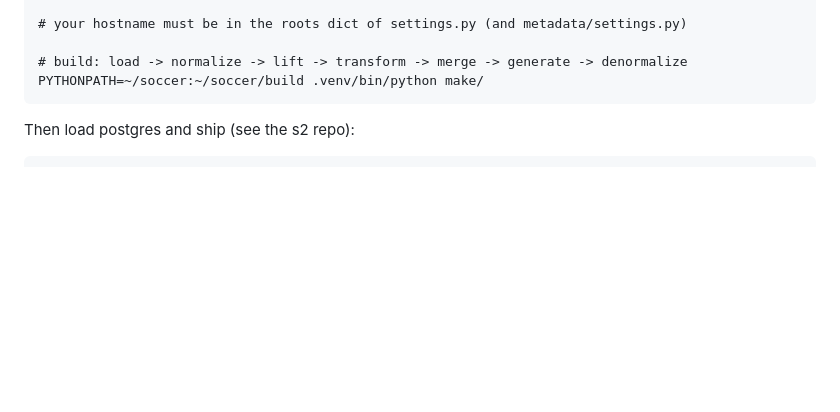
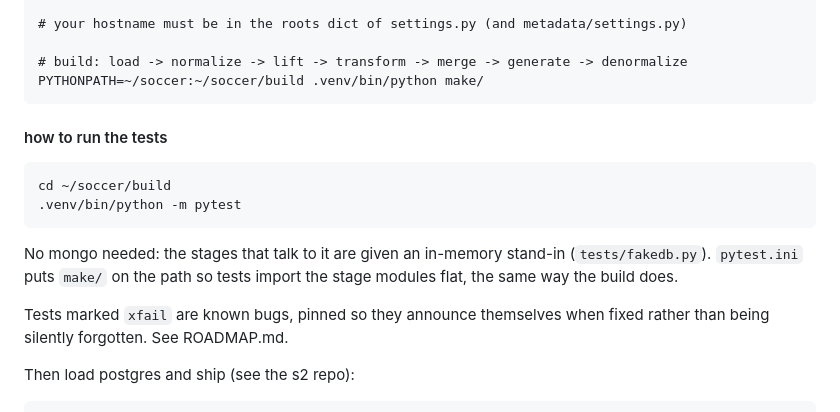
Before and after one commit to SoccerStatsUS/build, a Markdown page: README.md, the part around the change. Drawn GitHub-style; blank space fills up the shorter version.

```diff
--- a/README.md
+++ b/README.md
@@ -23,6 +23,18 @@ The full flow is: data repos -> mongo (this repo) -> postgres (s2 repo) -> ship
 
     # build: load -> normalize -> lift -> transform -> merge -> generate -> denormalize
     PYTHONPATH=~/soccer:~/soccer/build .venv/bin/python make/
+
+#### how to run the tests
+
+    cd ~/soccer/build
+    .venv/bin/python -m pytest
+
+No mongo needed: the stages that talk to it are given an in-memory stand-in
+(`tests/fakedb.py`). `pytest.ini` puts `make/` on the path so tests import the
+stage modules flat, the same way the build does.
+
+Tests marked `xfail` are known bugs, pinned so they announce themselves when
+fixed rather than being silently forgotten. See ROADMAP.md.
 
 Then load postgres and ship (see the s2 repo):
 
```
Also changed, not shown: ROADMAP.md (+20 -0 lines).
